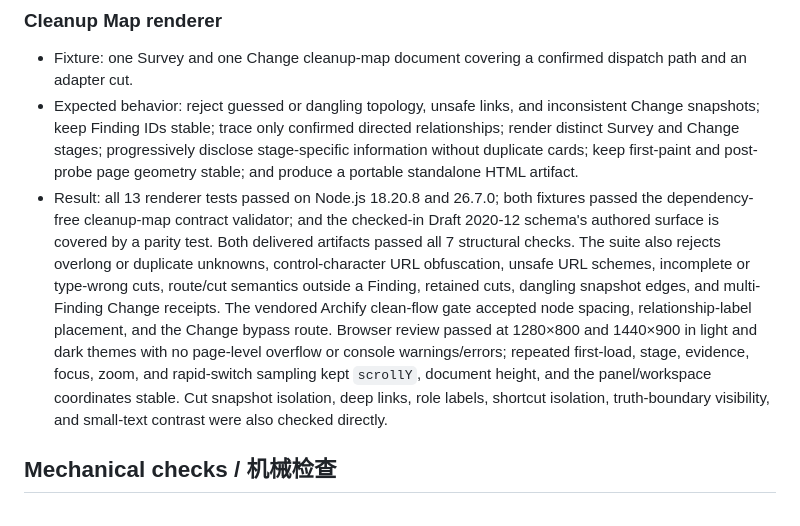
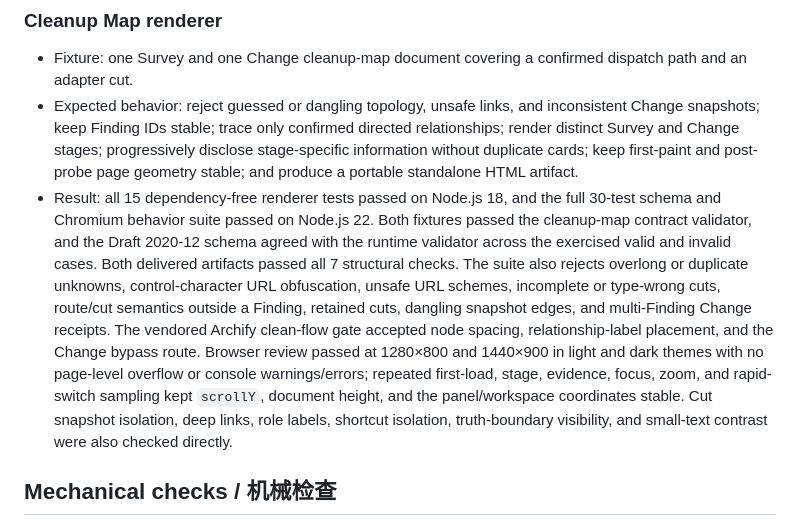
Before and after one commit to zhouyuanxinand/simplify-codebase, a Markdown page: docs/validation.md, the part around the change. Rendered like a GitHub page.

Commit message:
docs: refresh Cleanup Map validation results (#5)
Co-authored-by: tt-a1i <tt-a1i@users.noreply.github.com>

```diff
--- a/docs/validation.md
+++ b/docs/validation.md
@@ -34,7 +34,7 @@ This document records the behavioral validation completed before the initial ope
 
 - Fixture: one Survey and one Change cleanup-map document covering a confirmed dispatch path and an adapter cut.
 - Expected behavior: reject guessed or dangling topology, unsafe links, and inconsistent Change snapshots; keep Finding IDs stable; trace only confirmed directed relationships; render distinct Survey and Change stages; progressively disclose stage-specific information without duplicate cards; keep first-paint and post-probe page geometry stable; and produce a portable standalone HTML artifact.
-- Result: all 13 renderer tests passed on Node.js 18.20.8 and 26.7.0; both fixtures passed the dependency-free cleanup-map contract validator; and the checked-in Draft 2020-12 schema's authored surface is covered by a parity test. Both delivered artifacts passed all 7 structural checks. The suite also rejects overlong or duplicate unknowns, control-character URL obfuscation, unsafe URL schemes, incomplete or type-wrong cuts, route/cut semantics outside a Finding, retained cuts, dangling snapshot edges, and multi-Finding Change receipts. The vendored Archify clean-flow gate accepted node spacing, relationship-label placement, and the Change bypass route. Browser review passed at 1280×800 and 1440×900 in light and dark themes with no page-level overflow or console warnings/errors; repeated first-load, stage, evidence, focus, zoom, and rapid-switch sampling kept `scrollY`, document height, and the panel/workspace coordinates stable. Cut snapshot isolation, deep links, role labels, shortcut isolation, truth-boundary visibility, and small-text contrast were also checked directly.
+- Result: all 15 dependency-free renderer tests passed on Node.js 18, and the full 30-test schema and Chromium behavior suite passed on Node.js 22. Both fixtures passed the cleanup-map contract validator, and the Draft 2020-12 schema agreed with the runtime validator across the exercised valid and invalid cases. Both delivered artifacts passed all 7 structural checks. The suite also rejects overlong or duplicate unknowns, control-character URL obfuscation, unsafe URL schemes, incomplete or type-wrong cuts, route/cut semantics outside a Finding, retained cuts, dangling snapshot edges, and multi-Finding Change receipts. The vendored Archify clean-flow gate accepted node spacing, relationship-label placement, and the Change bypass route. Browser review passed at 1280×800 and 1440×900 in light and dark themes with no page-level overflow or console warnings/errors; repeated first-load, stage, evidence, focus, zoom, and rapid-switch sampling kept `scrollY`, document height, and the panel/workspace coordinates stable. Cut snapshot isolation, deep links, role labels, shortcut isolation, truth-boundary visibility, and small-text contrast were also checked directly.
 
 ## Mechanical checks / 机械检查
 
```
